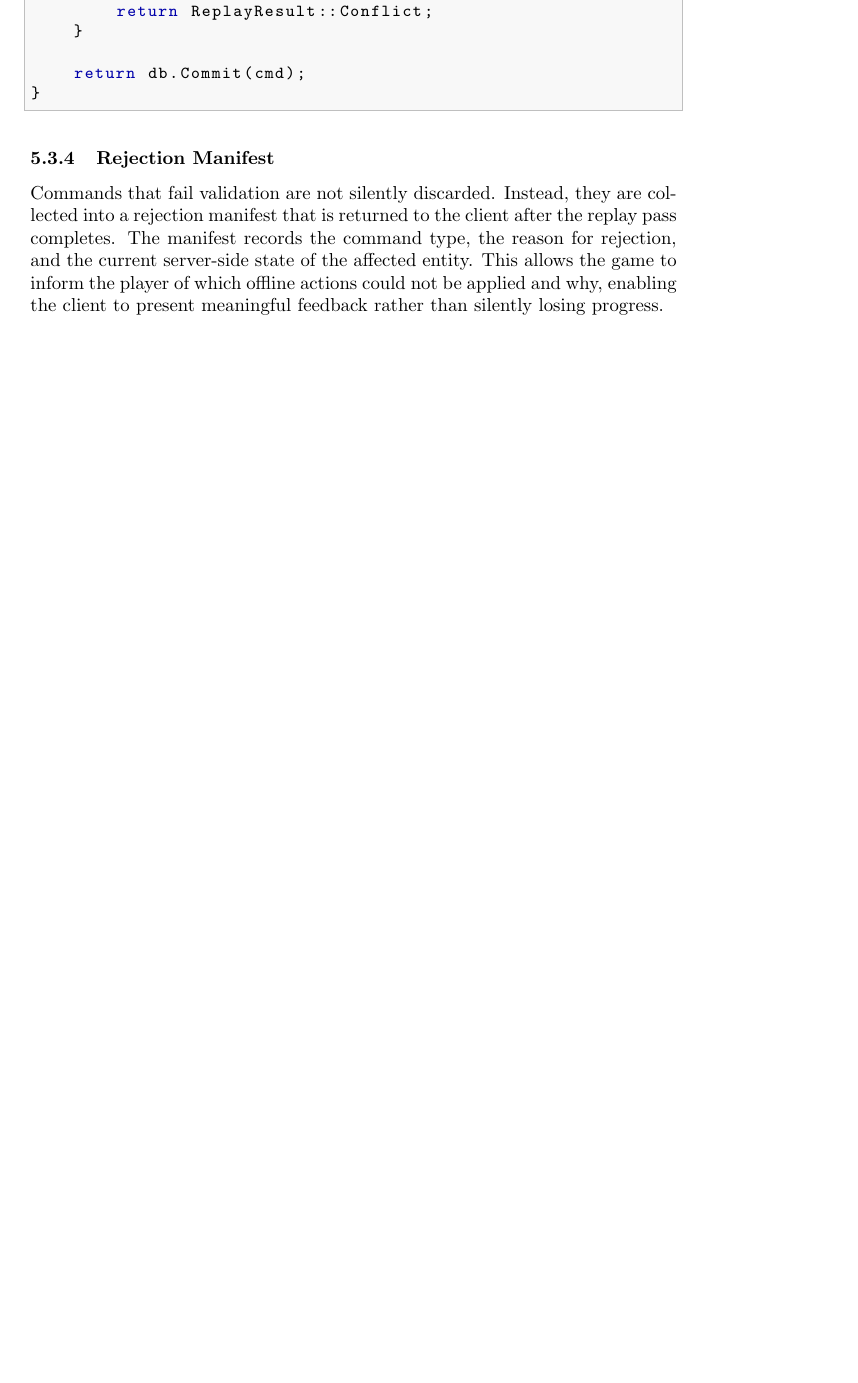
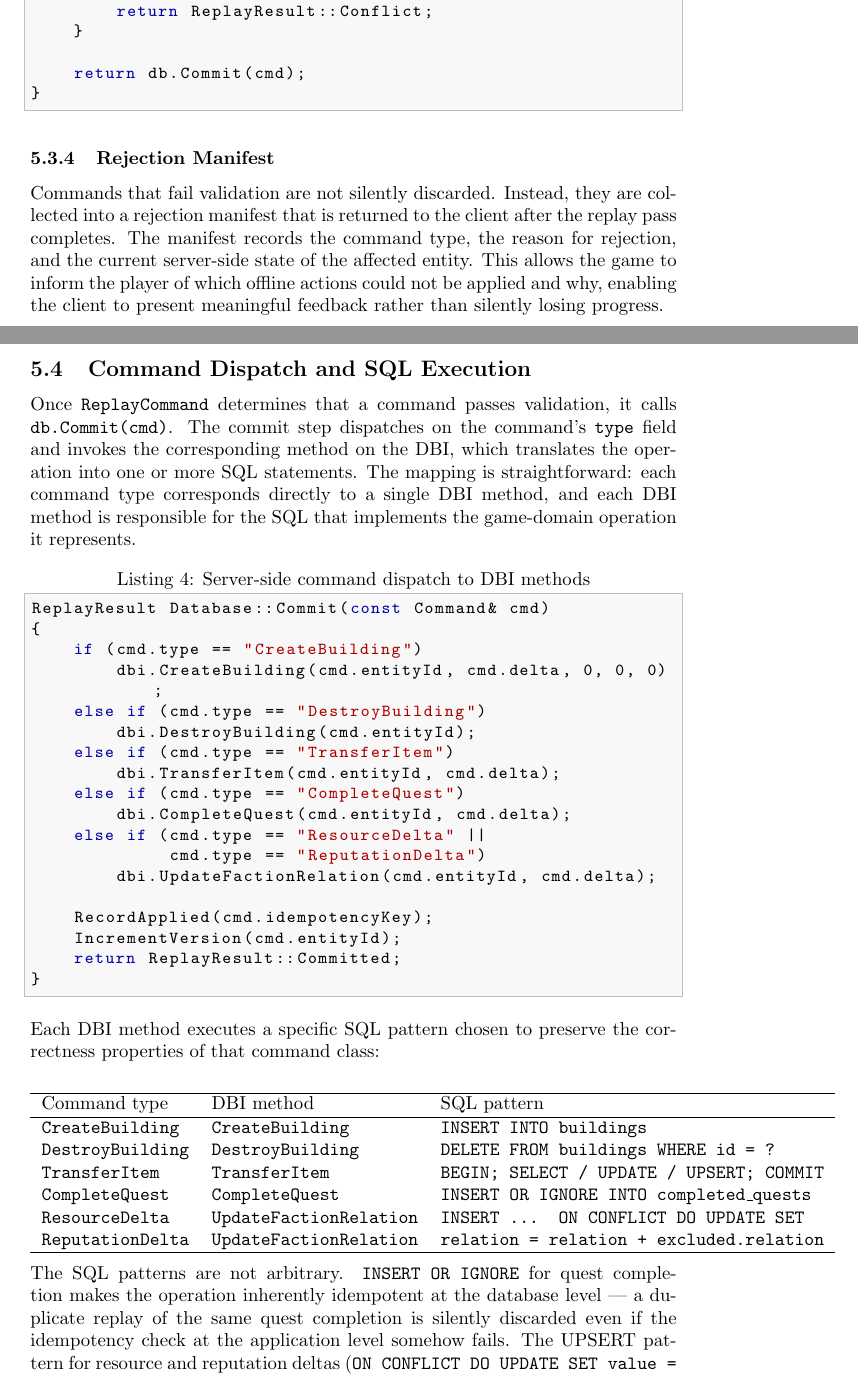
Before and after one commit to alanhaugen/SPIS2900-Bachelor, a LaTeX document (report/main.tex): part of page 17 of 36 before the commit and two parts of pages 17 and 18 of 37 after it, the two joined at a grey line, cut so that both start at the same text, the shorter picture padded with empty space. Compiled offline with pdfLaTeX.

Commit message:
Added a part on how a command becomes sql

```diff
--- a/report/main.tex
+++ b/report/main.tex
@@ -330,6 +330,51 @@ ReplayResult ReplayCommand(const Command& cmd, Database& db,
 \subsubsection{Rejection Manifest}
 
 Commands that fail validation are not silently discarded. Instead, they are collected into a rejection manifest that is returned to the client after the replay pass completes. The manifest records the command type, the reason for rejection, and the current server-side state of the affected entity. This allows the game to inform the player of which offline actions could not be applied and why, enabling the client to present meaningful feedback rather than silently losing progress.
+
+\subsection{Command Dispatch and SQL Execution}
+\label{sec:dispatch}
+
+Once \texttt{ReplayCommand} determines that a command passes validation, it calls \texttt{db.Commit(cmd)}. The commit step dispatches on the command's \texttt{type} field and invokes the corresponding method on the DBI, which translates the operation into one or more SQL statements. The mapping is straightforward: each command type corresponds directly to a single DBI method, and each DBI method is responsible for the SQL that implements the game-domain operation it represents.
+
+\begin{lstlisting}[language=C++, caption={Server-side command dispatch to DBI methods}]
+ReplayResult Database::Commit(const Command& cmd)
+{
+    if (cmd.type == "CreateBuilding")
+        dbi.CreateBuilding(cmd.entityId, cmd.delta, 0, 0, 0);
+    else if (cmd.type == "DestroyBuilding")
+        dbi.DestroyBuilding(cmd.entityId);
+    else if (cmd.type == "TransferItem")
+        dbi.TransferItem(cmd.entityId, cmd.delta);
+    else if (cmd.type == "CompleteQuest")
+        dbi.CompleteQuest(cmd.entityId, cmd.delta);
+    else if (cmd.type == "ResourceDelta" ||
+             cmd.type == "ReputationDelta")
+        dbi.UpdateFactionRelation(cmd.entityId, cmd.delta);
+
+    RecordApplied(cmd.idempotencyKey);
+    IncrementVersion(cmd.entityId);
+    return ReplayResult::Committed;
+}
+\end{lstlisting}
+
+Each DBI method executes a specific SQL pattern chosen to preserve the correctness properties of that command class:
+
+\begin{center}
+\begin{tabular}{lll}
+\hline
+Command type & DBI method & SQL pattern \\
+\hline
+\texttt{CreateBuilding}  & \texttt{CreateBuilding}        & \texttt{INSERT INTO buildings} \\
+\texttt{DestroyBuilding} & \texttt{DestroyBuilding}       & \texttt{DELETE FROM buildings WHERE id = ?} \\
+\texttt{TransferItem}    & \texttt{TransferItem}          & \texttt{BEGIN; SELECT / UPDATE / UPSERT; COMMIT} \\
+\texttt{CompleteQuest}   & \texttt{CompleteQuest}         & \texttt{INSERT OR IGNORE INTO completed\_quests} \\
+\texttt{ResourceDelta}   & \texttt{UpdateFactionRelation} & \texttt{INSERT … ON CONFLICT DO UPDATE SET} \\
+\texttt{ReputationDelta} & \texttt{UpdateFactionRelation} & \texttt{relation = relation + excluded.relation} \\
+\hline
+\end{tabular}
+\end{center}
+
+The SQL patterns are not arbitrary. \texttt{INSERT OR IGNORE} for quest completion makes the operation inherently idempotent at the database level — a duplicate replay of the same quest completion is silently discarded even if the idempotency check at the application level somehow fails. The UPSERT pattern for resource and reputation deltas (\texttt{ON CONFLICT DO UPDATE SET value = value + excluded.value}) accumulates the delta additively, which is the correct merge behaviour for commutative operations regardless of how many times the command is replayed. The explicit \texttt{BEGIN}/\texttt{COMMIT} transaction wrapping \texttt{TransferItem} ensures that the debit from the sender and the credit to the recipient are atomic — either both succeed or neither does, preventing inventory from being created or destroyed by a partial failure.
 
 \subsection{Integration Possibilities}
 
```
Also changed, not shown: report/main.pdf.
